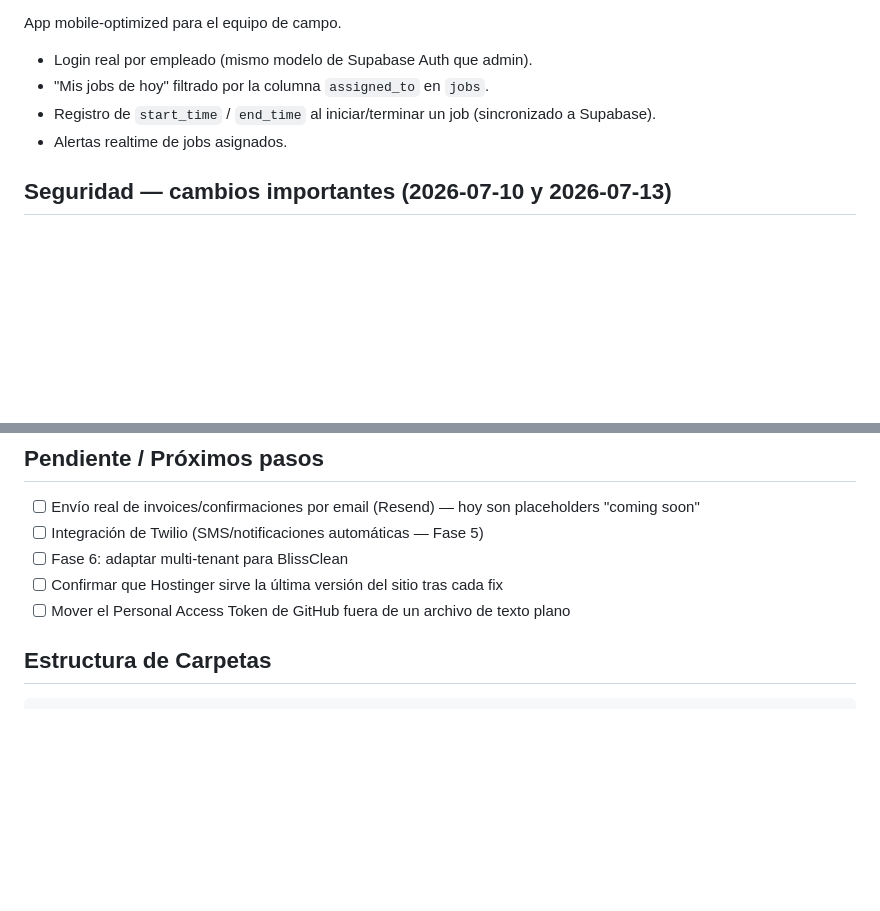
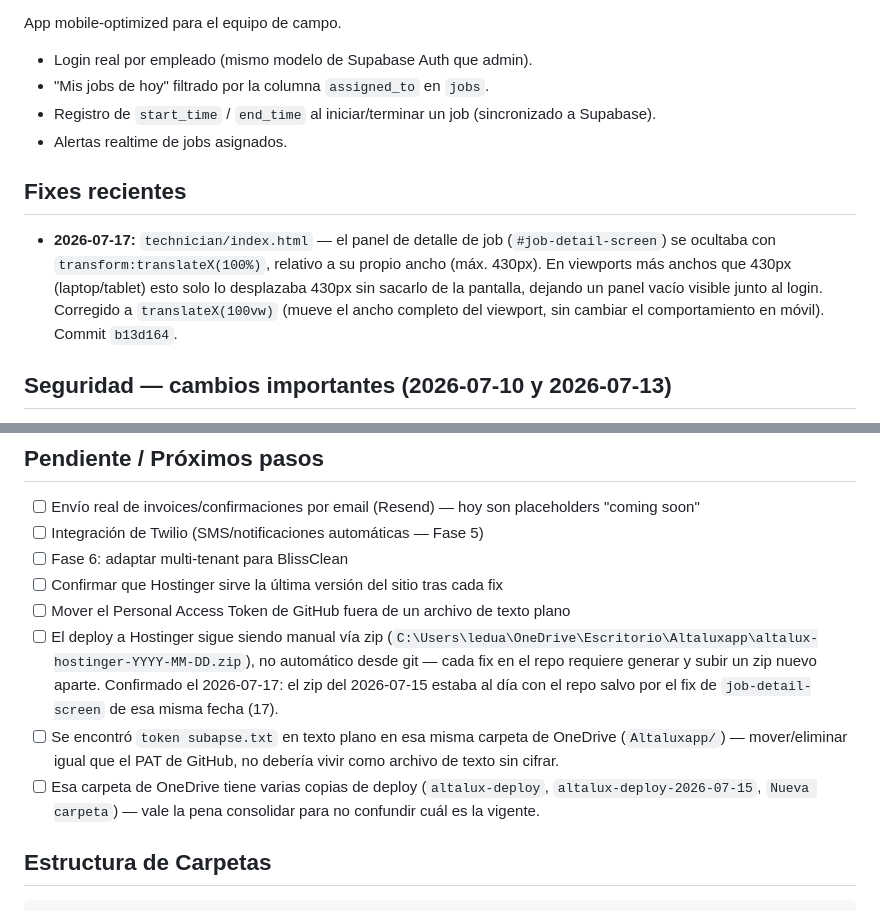
Before and after one commit to blisscleanga-svg/altalux-app, a Markdown page: CONTEXT.md, 2 parts joined by grey strips. Drawn GitHub-style; blank space fills up the shorter version.

Commit message:
docs: update CONTEXT.md with job-detail-screen fix and deploy zip status
Documents the technician panel off-screen fix (b13d164), notes the
Hostinger deploy zip is manual and one commit behind the fix, and
flags a plaintext credentials file found in the OneDrive deploy folder.

Co-Authored-By: Claude Sonnet 5 <noreply@anthropic.com>

````diff
--- a/CONTEXT.md
+++ b/CONTEXT.md
@@ -75,6 +75,9 @@ App mobile-optimized para el equipo de campo.
 - Registro de `start_time` / `end_time` al iniciar/terminar un job (sincronizado a Supabase).
 - Alertas realtime de jobs asignados.
 
+## Fixes recientes
+- **2026-07-17:** `technician/index.html` — el panel de detalle de job (`#job-detail-screen`) se ocultaba con `transform:translateX(100%)`, relativo a su propio ancho (máx. 430px). En viewports más anchos que 430px (laptop/tablet) esto solo lo desplazaba 430px sin sacarlo de la pantalla, dejando un panel vacío visible junto al login. Corregido a `translateX(100vw)` (mueve el ancho completo del viewport, sin cambiar el comportamiento en móvil). Commit `b13d164`.
+
 ## Seguridad — cambios importantes (2026-07-10 y 2026-07-13)
 - Se eliminó el modelo de contraseñas en texto plano (`employees.password`); cada empleado usa una cuenta real de Supabase Auth.
 - Se eliminó la cuenta maestra de Supabase Auth que antes estaba embebida en el código fuente de `admin/index.html` (visible por "Ver código fuente", con acceso completo de lectura/escritura a la DB).
@@ -87,6 +90,9 @@ App mobile-optimized para el equipo de campo.
 - [ ] Fase 6: adaptar multi-tenant para BlissClean
 - [ ] Confirmar que Hostinger sirve la última versión del sitio tras cada fix
 - [ ] Mover el Personal Access Token de GitHub fuera de un archivo de texto plano
+- [ ] El deploy a Hostinger sigue siendo manual vía zip (`C:\Users\ledua\OneDrive\Escritorio\Altaluxapp\altalux-hostinger-YYYY-MM-DD.zip`), no automático desde git — cada fix en el repo requiere generar y subir un zip nuevo aparte. Confirmado el 2026-07-17: el zip del 2026-07-15 estaba al día con el repo salvo por el fix de `job-detail-screen` de esa misma fecha (17).
+- [ ] Se encontró `token subapse.txt` en texto plano en esa misma carpeta de OneDrive (`Altaluxapp/`) — mover/eliminar igual que el PAT de GitHub, no debería vivir como archivo de texto sin cifrar.
+- [ ] Esa carpeta de OneDrive tiene varias copias de deploy (`altalux-deploy`, `altalux-deploy-2026-07-15`, `Nueva carpeta`) — vale la pena consolidar para no confundir cuál es la vigente.
 
 ## Estructura de Carpetas
 ```
````
Also changed, not shown: other parts of CONTEXT.md (+1 -1 lines).
